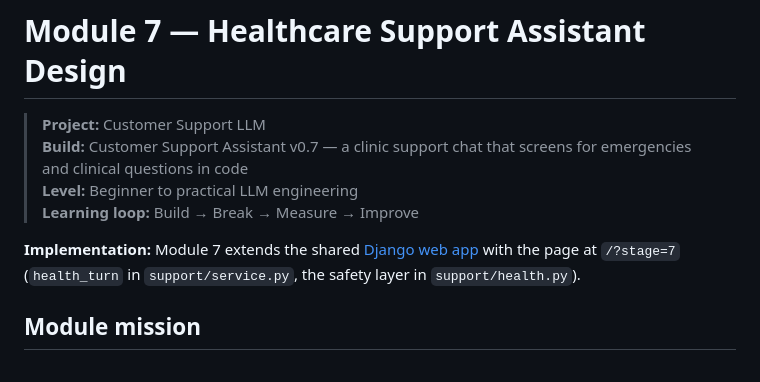
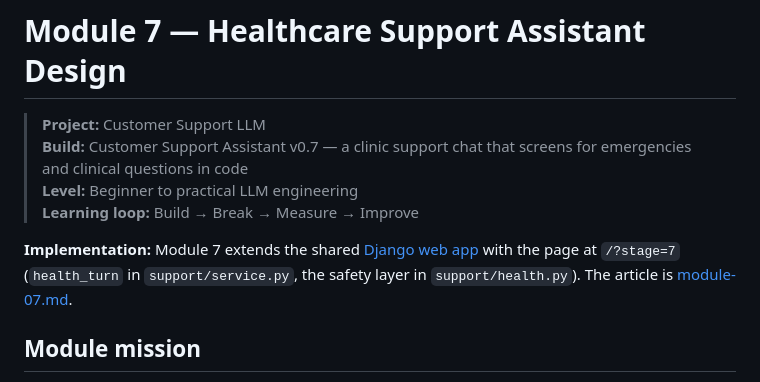
Before and after one commit to faheemkhaskheli9/Customer-Support-LLM, a Markdown page: knowledge-base/modules/module-07-outline.md, the part around the change. Rendered like a GitHub page.

Commit message:
Module 7: lesson article

```diff
--- a/knowledge-base/modules/module-07-outline.md
+++ b/knowledge-base/modules/module-07-outline.md
@@ -5,7 +5,7 @@
 > **Level:** Beginner to practical LLM engineering
 > **Learning loop:** Build → Break → Measure → Improve
 
-**Implementation:** Module 7 extends the shared [Django web app](../../webapp/) with the page at `/?stage=7` (`health_turn` in `support/service.py`, the safety layer in `support/health.py`).
+**Implementation:** Module 7 extends the shared [Django web app](../../webapp/) with the page at `/?stage=7` (`health_turn` in `support/service.py`, the safety layer in `support/health.py`). The article is [module-07.md](module-07.md).
 
 ## Module mission
 
```
Also changed, not shown: README.md (+1 -1 lines), knowledge-base/modules/module-07.md (added, +332 -0 lines).
